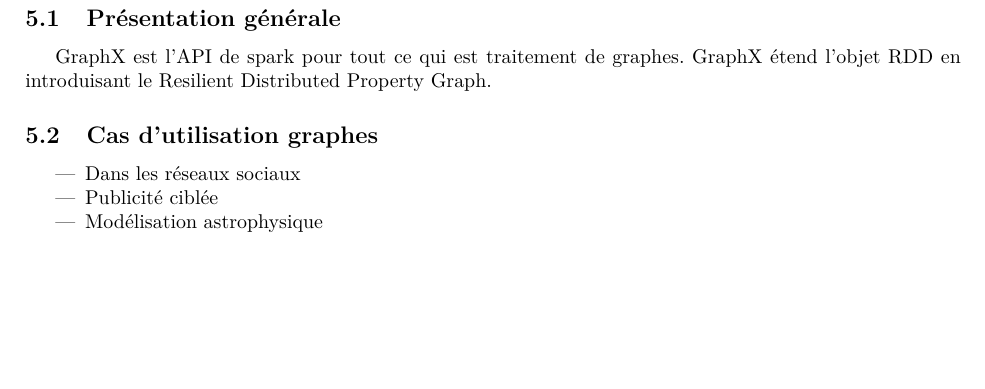
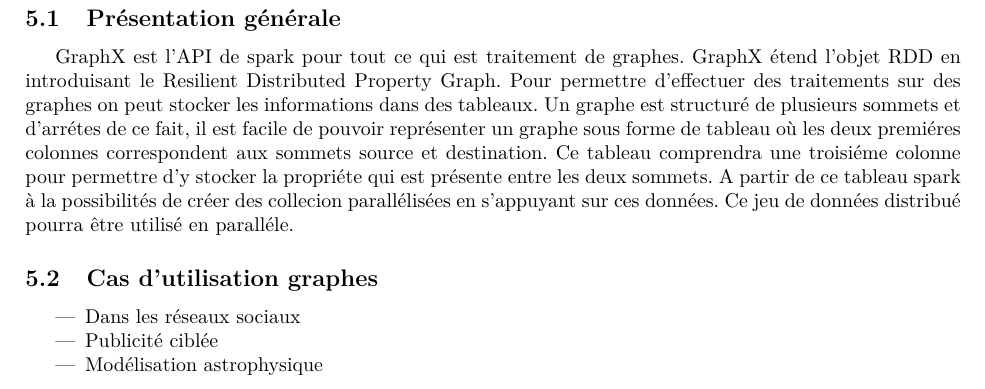
Before and after one commit to Ataww/SDTD-Mazerunner, a LaTeX document (docs/v1/documentation.tex, which reads docs/v1/sections/graphx/graphx.tex): part of page 8 of 8, cut so that both start at the same text, the shorter picture padded with empty space. Compiled offline with pdfLaTeX.

Commit message:
update grahx

```diff
--- a/docs/v1/sections/graphx/graphx.tex
+++ b/docs/v1/sections/graphx/graphx.tex
@@ -2,7 +2,7 @@
 
 \subsection{Présentation générale}
 
-GraphX est l'API de spark pour tout ce qui est traitement de graphes. GraphX étend l'objet RDD en introduisant le Resilient Distributed Property Graph.
+GraphX est l'API de spark pour tout ce qui est traitement de graphes. GraphX étend l'objet RDD en introduisant le Resilient Distributed Property Graph. Pour permettre d'effectuer des traitements sur des graphes on peut stocker les informations dans des tableaux. Un graphe est structuré de plusieurs sommets et d'arrétes de ce fait, il est facile de pouvoir représenter un graphe sous forme de tableau où les deux premiéres colonnes correspondent aux sommets source et destination. Ce tableau comprendra une troisiéme colonne pour permettre d'y stocker la propriéte qui est présente entre les deux sommets. A partir de ce tableau spark à la possibilités de créer des collecion parallélisées en s'appuyant sur ces données. Ce jeu de données distribué pourra être utilisé en paralléle.
 
 \subsection{Cas d'utilisation graphes}
 
```
